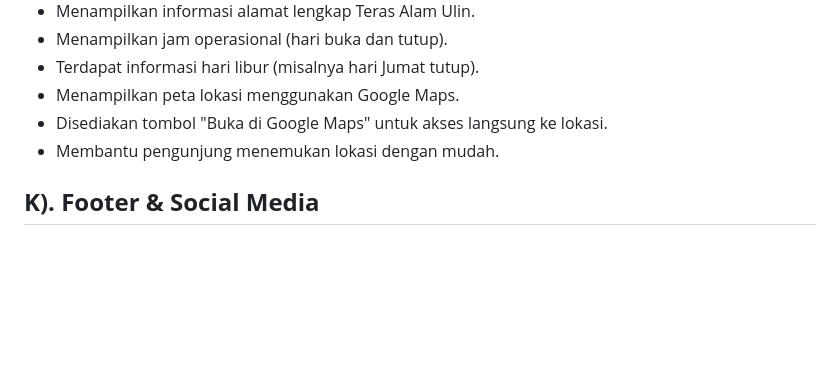
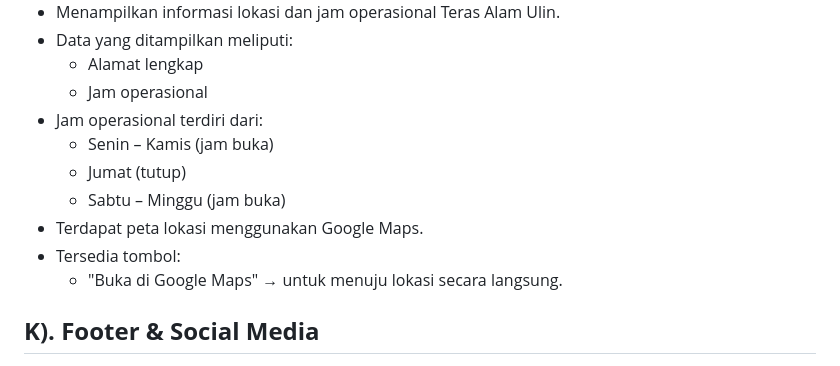
Before and after one commit to PA-opinicteam/Teras-Alam-Ulin, a Markdown page: README.md, the part around one of its changes. GitHub-like rendering; blank space fills up the shorter version.

```diff
--- a/README.md
+++ b/README.md
@@ -276,12 +276,17 @@ Teras-Alam-Ulin/
 
 
-- Menampilkan informasi alamat lengkap Teras Alam Ulin.
-- Menampilkan jam operasional (hari buka dan tutup).
-- Terdapat informasi hari libur (misalnya hari Jumat tutup).
-- Menampilkan peta lokasi menggunakan Google Maps.
-- Disediakan tombol "Buka di Google Maps" untuk akses langsung ke lokasi.
-- Membantu pengunjung menemukan lokasi dengan mudah.
 
+- Menampilkan informasi lokasi dan jam operasional Teras Alam Ulin.
+- Data yang ditampilkan meliputi:
+  - Alamat lengkap
+  - Jam operasional
+- Jam operasional terdiri dari:
+  - Senin – Kamis (jam buka)
+  - Jumat (tutup)
+  - Sabtu – Minggu (jam buka)
+- Terdapat peta lokasi menggunakan Google Maps.
+- Tersedia tombol:
+  - "Buka di Google Maps" → untuk menuju lokasi secara langsung.
 
 ## **K). Footer & Social Media**
 
```
Also changed, not shown: other parts of README.md (+1 -1 lines).
